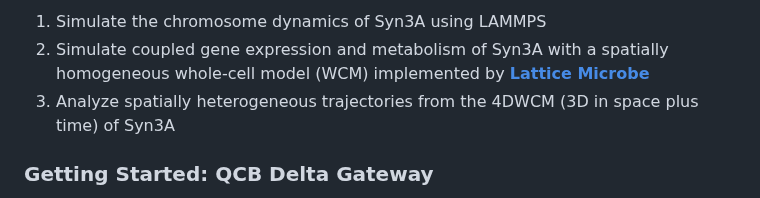
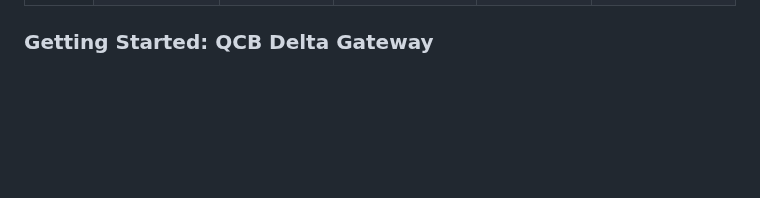
Before and after one commit to Luthey-Schulten-Lab/SummerSchool_2026, a Markdown page: README.md, the part around one of its changes. GitHub-like rendering; blank space fills up the shorter version.

```diff
--- a/README.md
+++ b/README.md
@@ -10,7 +136,4 @@ In this computational study of the genetically minimized bacterium, JCVI-Syn3A,
 
-1. Simulate the chromosome dynamics of Syn3A using LAMMPS
-2. Simulate coupled gene expression and metabolism of Syn3A with a spatially homogeneous whole-cell model (WCM) implemented by [**Lattice Microbe**](https://github.com/Luthey-Schulten-Lab/Lattice_Microbes)
-3. Analyze spatially heterogeneous trajectories from the 4DWCM (3D in space plus time) of Syn3A
 
 ### Getting Started: QCB Delta Gateway
 
```
Also changed, not shown: other parts of README.md (+127 -1 lines).
